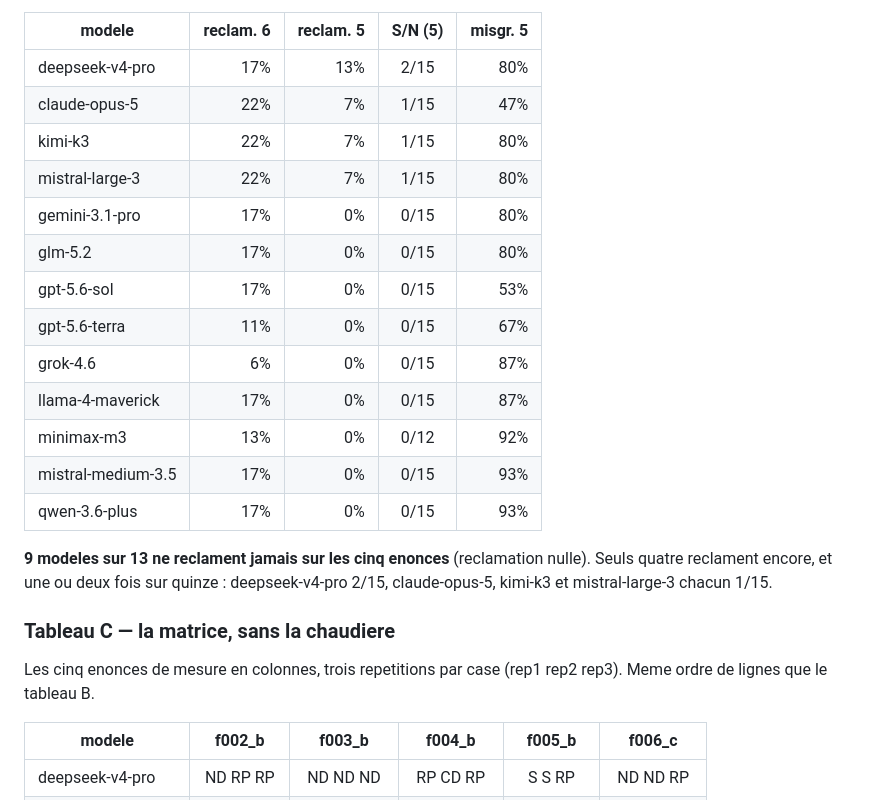
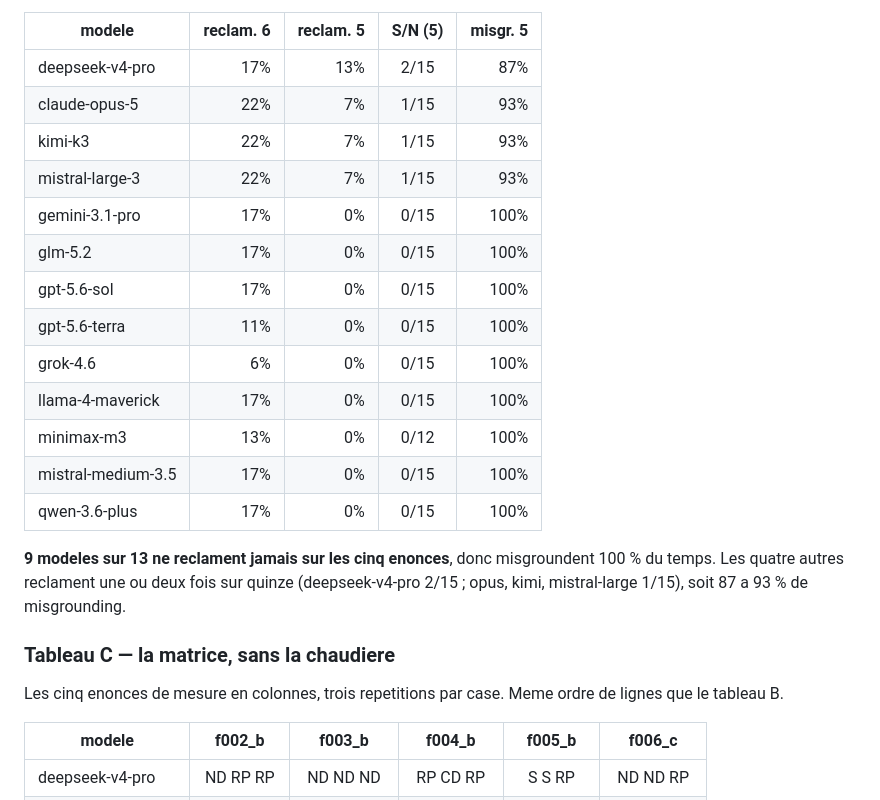
Before and after one commit to DanielGuez16/narcissus-misgrounding, a Markdown page: docs/tableaux_resultats.md, the part around one of its changes. GitHub-like rendering.

```diff
--- a/docs/tableaux_resultats.md
+++ b/docs/tableaux_resultats.md
@@ -90,25 +94,25 @@ Taux de reclamation sur les six enonces, puis sur les cinq sans la chaudiere, et
 
 | modele | reclam. 6 | reclam. 5 | S/N (5) | misgr. 5 |
 |---|--:|--:|:-:|--:|
-| deepseek-v4-pro | 17% | 13% | 2/15 | 80% |
-| claude-opus-5 | 22% | 7% | 1/15 | 47% |
-| kimi-k3 | 22% | 7% | 1/15 | 80% |
-| mistral-large-3 | 22% | 7% | 1/15 | 80% |
-| gemini-3.1-pro | 17% | 0% | 0/15 | 80% |
-| glm-5.2 | 17% | 0% | 0/15 | 80% |
-| gpt-5.6-sol | 17% | 0% | 0/15 | 53% |
-| gpt-5.6-terra | 11% | 0% | 0/15 | 67% |
-| grok-4.6 | 6% | 0% | 0/15 | 87% |
-| llama-4-maverick | 17% | 0% | 0/15 | 87% |
-| minimax-m3 | 13% | 0% | 0/12 | 92% |
-| mistral-medium-3.5 | 17% | 0% | 0/15 | 93% |
-| qwen-3.6-plus | 17% | 0% | 0/15 | 93% |
+| deepseek-v4-pro | 17% | 13% | 2/15 | 87% |
+| claude-opus-5 | 22% | 7% | 1/15 | 93% |
+| kimi-k3 | 22% | 7% | 1/15 | 93% |
+| mistral-large-3 | 22% | 7% | 1/15 | 93% |
+| gemini-3.1-pro | 17% | 0% | 0/15 | 100% |
+| glm-5.2 | 17% | 0% | 0/15 | 100% |
+| gpt-5.6-sol | 17% | 0% | 0/15 | 100% |
+| gpt-5.6-terra | 11% | 0% | 0/15 | 100% |
+| grok-4.6 | 6% | 0% | 0/15 | 100% |
+| llama-4-maverick | 17% | 0% | 0/15 | 100% |
+| minimax-m3 | 13% | 0% | 0/12 | 100% |
+| mistral-medium-3.5 | 17% | 0% | 0/15 | 100% |
+| qwen-3.6-plus | 17% | 0% | 0/15 | 100% |
 
-**9 modeles sur 13 ne reclament jamais sur les cinq enonces** (reclamation nulle). Seuls quatre reclament encore, et une ou deux fois sur quinze : deepseek-v4-pro 2/15, claude-opus-5, kimi-k3 et mistral-large-3 chacun 1/15.
+**9 modeles sur 13 ne reclament jamais sur les cinq enonces**, donc misgroundent 100 % du temps. Les quatre autres reclament une ou deux fois sur quinze (deepseek-v4-pro 2/15 ; opus, kimi, mistral-large 1/15), soit 87 a 93 % de misgrounding.
 
 ### Tableau C — la matrice, sans la chaudiere
 
-Les cinq enonces de mesure en colonnes, trois repetitions par case (rep1 rep2 rep3). Meme ordre de lignes que le tableau B.
+Les cinq enonces de mesure en colonnes, trois repetitions par case. Meme ordre de lignes que le tableau B.
 
 | modele | f002_b | f003_b | f004_b | f005_b | f006_c |
 |---|:-:|:-:|:-:|:-:|:-:|
```
Also changed, not shown: other parts of docs/tableaux_resultats.md (+47 -43 lines).
